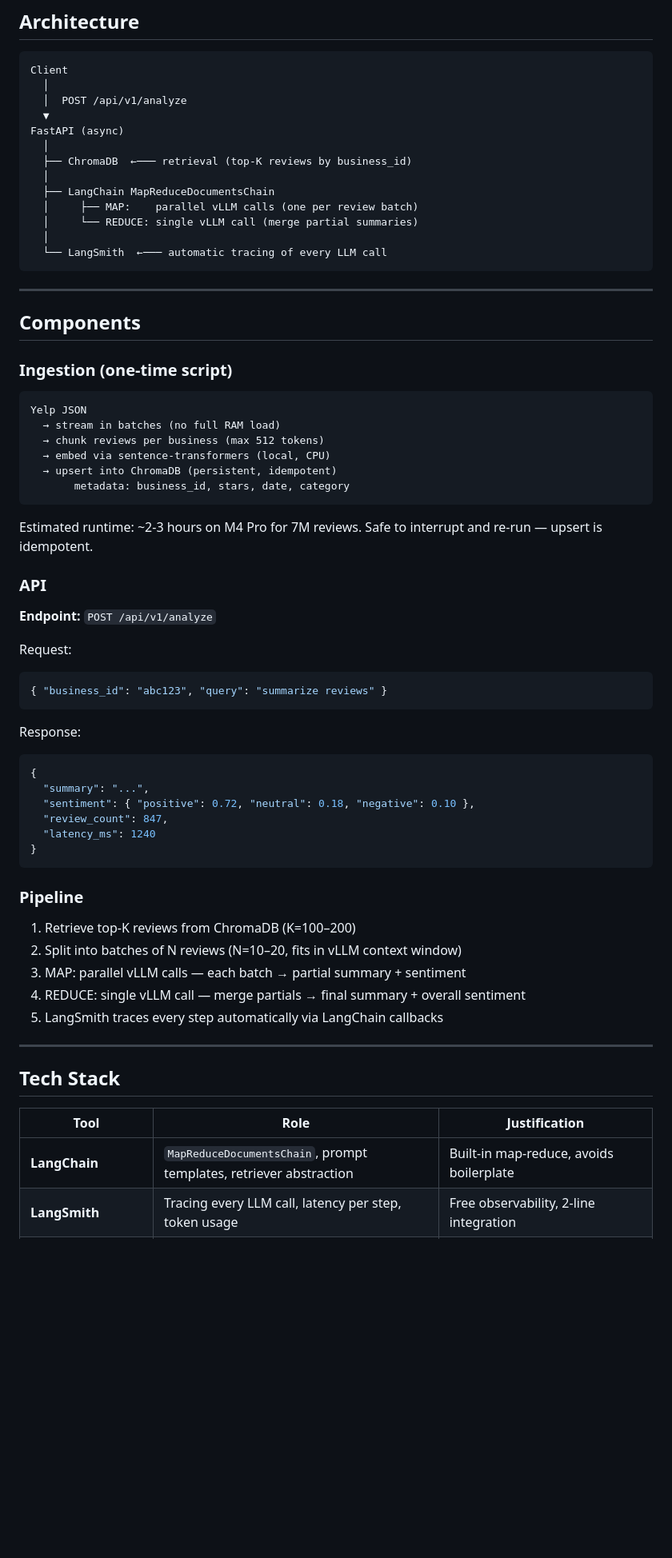
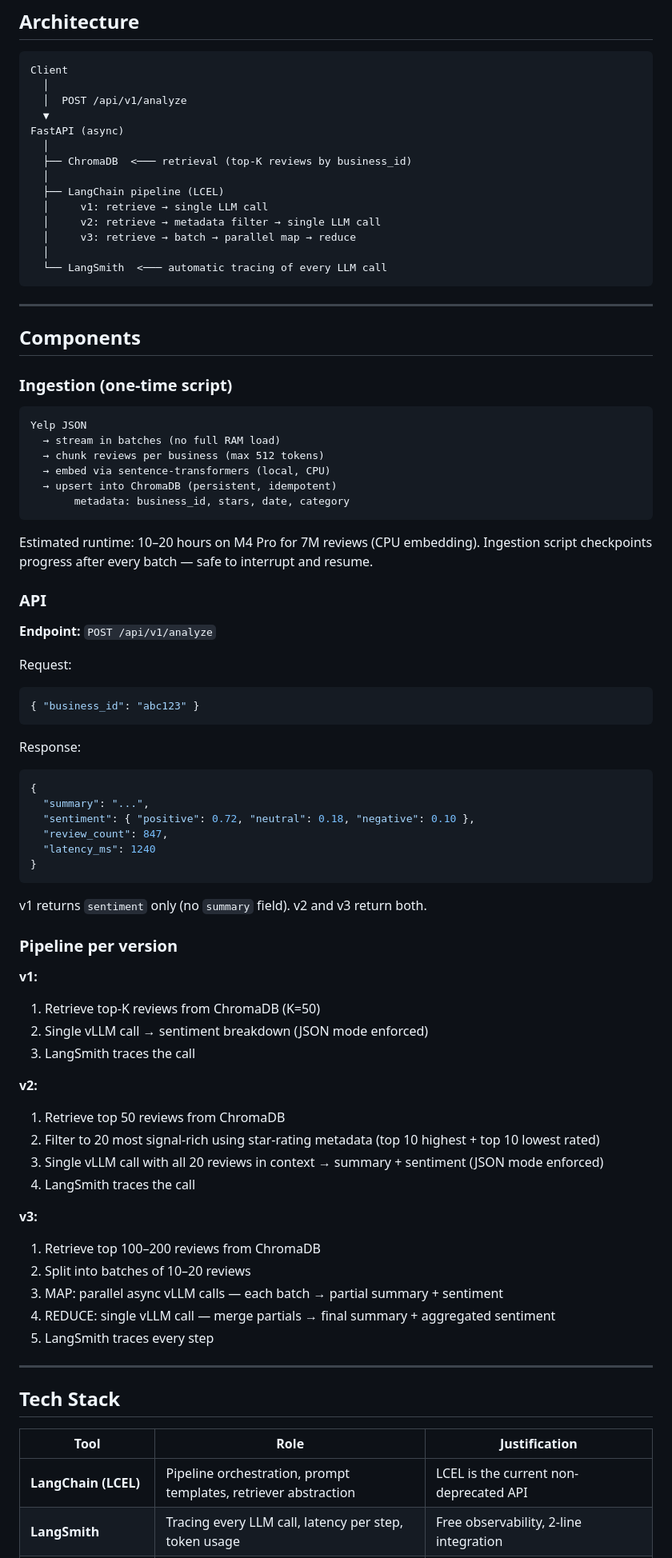
Before and after one commit to gprachi28/ReviewDistill, a Markdown page: design.md, the part around one of its changes. Shown at 80% size. Rendered like a GitHub page; blank space fills up the shorter version.

````diff
--- a/design.md
+++ b/design.md
@@ -52,13 +63,14 @@ Client
   ▼
 FastAPI (async)
   │
-  ├── ChromaDB  ←─── retrieval (top-K reviews by business_id)
+  ├── ChromaDB  <─── retrieval (top-K reviews by business_id)
   │
-  ├── LangChain MapReduceDocumentsChain
-  │     ├── MAP:    parallel vLLM calls (one per review batch)
-  │     └── REDUCE: single vLLM call (merge partial summaries)
+  ├── LangChain pipeline (LCEL)
+  │     v1: retrieve → single LLM call
+  │     v2: retrieve → metadata filter → single LLM call
+  │     v3: retrieve → batch → parallel map → reduce
   │
-  └── LangSmith  ←─── automatic tracing of every LLM call
+  └── LangSmith  <─── automatic tracing of every LLM call
 ```
 
 ---
@@ -76,8 +88,8 @@ Yelp JSON
        metadata: business_id, stars, date, category
 ```
 
-Estimated runtime: ~2-3 hours on M4 Pro for 7M reviews.
-Safe to interrupt and re-run — upsert is idempotent.
+Estimated runtime: 10–20 hours on M4 Pro for 7M reviews (CPU embedding).
+Ingestion script checkpoints progress after every batch — safe to interrupt and resume.
 
 ### API
 
@@ -85,7 +97,7 @@ Safe to interrupt and re-run — upsert is idempotent.
 
 Request:
 ```json
-{ "business_id": "abc123", "query": "summarize reviews" }
+{ "business_id": "abc123" }
 ```
 
 Response:
@@ -98,13 +110,27 @@ Response:
 }
 ```
 
-### Pipeline
+v1 returns `sentiment` only (no `summary` field). v2 and v3 return both.
 
-1. Retrieve top-K reviews from ChromaDB (K=100–200)
-2. Split into batches of N reviews (N=10–20, fits in vLLM context window)
-3. MAP: parallel vLLM calls — each batch → partial summary + sentiment
-4. REDUCE: single vLLM call — merge partials → final summary + overall sentiment
-5. LangSmith traces every step automatically via LangChain callbacks
+### Pipeline per version
+
+**v1:**
+1. Retrieve top-K reviews from ChromaDB (K=50)
+2. Single vLLM call → sentiment breakdown (JSON mode enforced)
+3. LangSmith traces the call
+
+**v2:**
+1. Retrieve top 50 reviews from ChromaDB
+2. Filter to 20 most signal-rich using star-rating metadata (top 10 highest + top 10 lowest rated)
+3. Single vLLM call with all 20 reviews in context → summary + sentiment (JSON mode enforced)
+4. LangSmith traces the call
+
+**v3:**
+1. Retrieve top 100–200 reviews from ChromaDB
+2. Split into batches of 10–20 reviews
+3. MAP: parallel async vLLM calls — each batch → partial summary + sentiment
+4. REDUCE: single vLLM call — merge partials → final summary + aggregated sentiment
+5. LangSmith traces every step
 
 ---
 
@@ -112,6 +138,6 @@ Response:
 
 | Tool | Role | Justification |
 |------|------|---------------|
-| **LangChain** | `MapReduceDocumentsChain`, prompt templates, retriever abstraction | Built-in map-reduce, avoids boilerplate |
+| **LangChain (LCEL)** | Pipeline orchestration, prompt templates, retriever abstraction | LCEL is the current non-deprecated API |
 | **LangSmith** | Tracing every LLM call, latency per step, token usage | Free observability, 2-line integration |
 | **ChromaDB** | Vector store for review embeddings, metadata filtering | Persistent, local, Python-native |
````
Also changed, not shown: other parts of design.md (+99 -98 lines).
